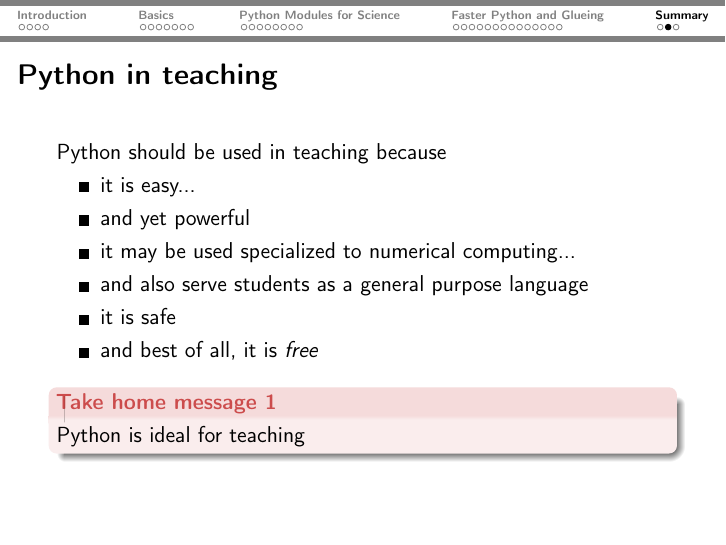
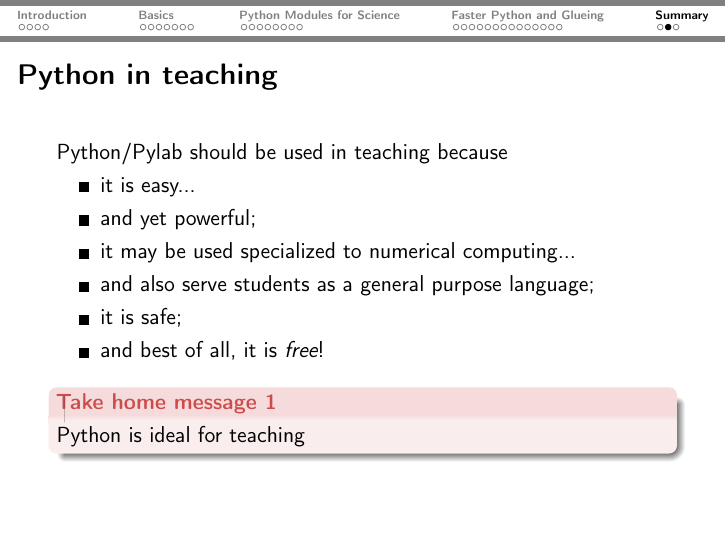
Before and after one commit to aeberspaecher/PythonForScientists, LaTeX slides (talk.tex, which reads Summary.tex): page 43 of 44. Compiled offline with pdfLaTeX.

Commit message:
Minor changes in Summary.

```diff
--- a/Summary.tex
+++ b/Summary.tex
@@ -4,15 +4,15 @@
 
 \begin{frame}{Python in teaching}
 
-Python should be used in teaching because
+Python/Pylab should be used in teaching because
 
 \begin{itemize}
 	\item it is easy...
-	\item and yet powerful
+	\item and yet powerful;
 	\item it may be used specialized to numerical computing...
-	\item and also serve students as a general purpose language
-	\item it is safe
-	\item and best of all, it is \emph{free}
+	\item and also serve students as a general purpose language;
+	\item it is safe;
+	\item and best of all, it is \emph{free}!
 \end{itemize}
 
 \begin{alertbbox}{Take home message 1}
```
Also changed, not shown: talk.pdf.
